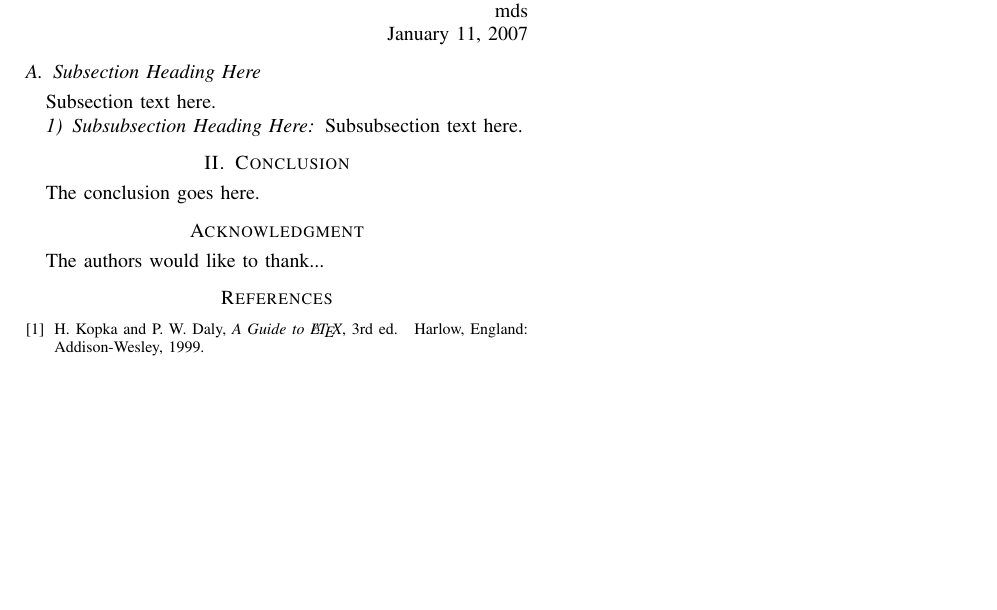
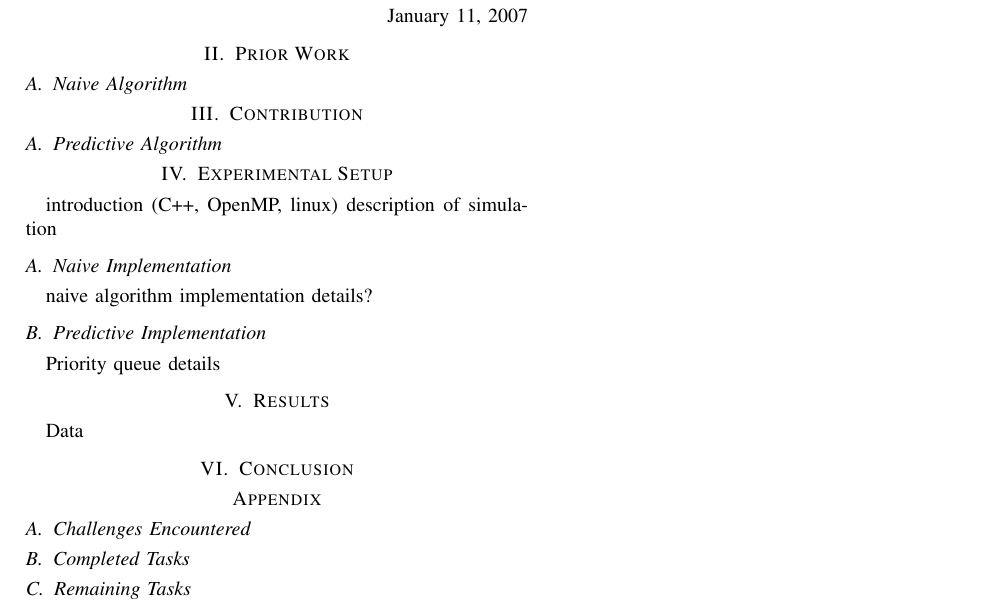
Before and after one commit to Steve132/ball-sim, a LaTeX paper (doc/midterm.tex): part of the page, cut at the place of the change, the shorter picture padded with empty space. Compiled offline with pdfLaTeX.

Commit message:
Updated midterm document

```diff
--- a/doc/midterm.tex
+++ b/doc/midterm.tex
@@ -109,13 +112,28 @@ I wish you the best of success.
 
 \hfill January 11, 2007
 
-\subsection{Subsection Heading Here}
-Subsection text here.
+\section{Prior Work}
+\subsection{Naive Algorithm}
 
+\section{Contribution}
+\subsection{Predictive Algorithm}
 
-\subsubsection{Subsubsection Heading Here}
-Subsubsection text here.
+\section{Experimental Setup}%Nick
+introduction (C++, OpenMP, linux)
+description of simulation
+\subsection{Naive Implementation}
+naive algorithm implementation details?
+\subsection{Predictive Implementation}
+Priority queue details
+\section{Results} %Steven
+Data
+\section{Conclusion}
 
+\appendix %Steven
+\section{Project Progress}
+\subsection{Challenges Encountered}
+\subsection{Completed Tasks}
+\subsection{Remaining Tasks}
 
 % An example of a floating figure using the graphicx package.
 % Note that \label must occur AFTER (or within) \caption.
@@ -200,26 +218,6 @@ Subsubsection text here.
 % command of the stfloats package.
 
 
-
-\section{Conclusion}
-The conclusion goes here.
-
-
-
-
-% conference papers do not normally have an appendix
-
-
-% use section* for acknowledgement
-\section*{Acknowledgment}
-
-
-The authors would like to thank...
-
-
-
-
-
 % trigger a \newpage just before the given reference
 % number - used to balance the columns on the last page
 % adjust value as needed - may need to be readjusted if
@@ -237,14 +235,11 @@ The authors would like to thank...
 % http://www.michaelshell.org/tex/ieeetran/bibtex/
 %\bibliographystyle{IEEEtran}
 % argument is your BibTeX string definitions and bibliography database(s)
-%\bibliography{IEEEabrv,../bib/paper}
+%\bibliography{IEEEabrv,./midterm.bib}
 %
 % <OR> manually copy in the resultant .bbl file
 % set second argument of \begin to the number of references
 % (used to reserve space for the reference number labels box)
-\begin{thebibliography}{1}
 
-\bibitem{IEEEhowto:kopka}
-H.~Kopka and P.~W. Daly, \emph{A Guide to \LaTeX}, 3rd~ed.\hskip 1em plus
-  0.5em minus 0.4em\relax Harlow, England: Addison-Wesley, 1999.
+%\begin{thebibliography}{1}
 
@@ -252,6 +249,24 @@ H.~Kopka and P.~W. Daly, \emph{A Guide to \LaTeX}, 3rd~ed.\hskip 1em plus
 
+%\end{thebibliography}
 
+%\bibliographystyle{ieeetr}
+%\bibliography{midterm}
+
+%\appendix
+%\section{Project Progress}
+%\subsection{Challenges Encountered}
+%\subsection{Completed Tasks}
+%\subsection{Remaining Tasks}
 
 
 % that's all folks
+%\bibliographystyle{ieeetr}
+%\bibliography{midterm}
+
+%\appendix
+%\section{Project Progress}
+%\subsection{Challenges Encountered}
+%\subsection{Completed Tasks}
+%\subsection{Remaining Tasks}
+
 \end{document}
```
Also changed, not shown: doc/Proposal.bib (+1 -1 lines), doc/midterm.tex (9 more changed lines).
